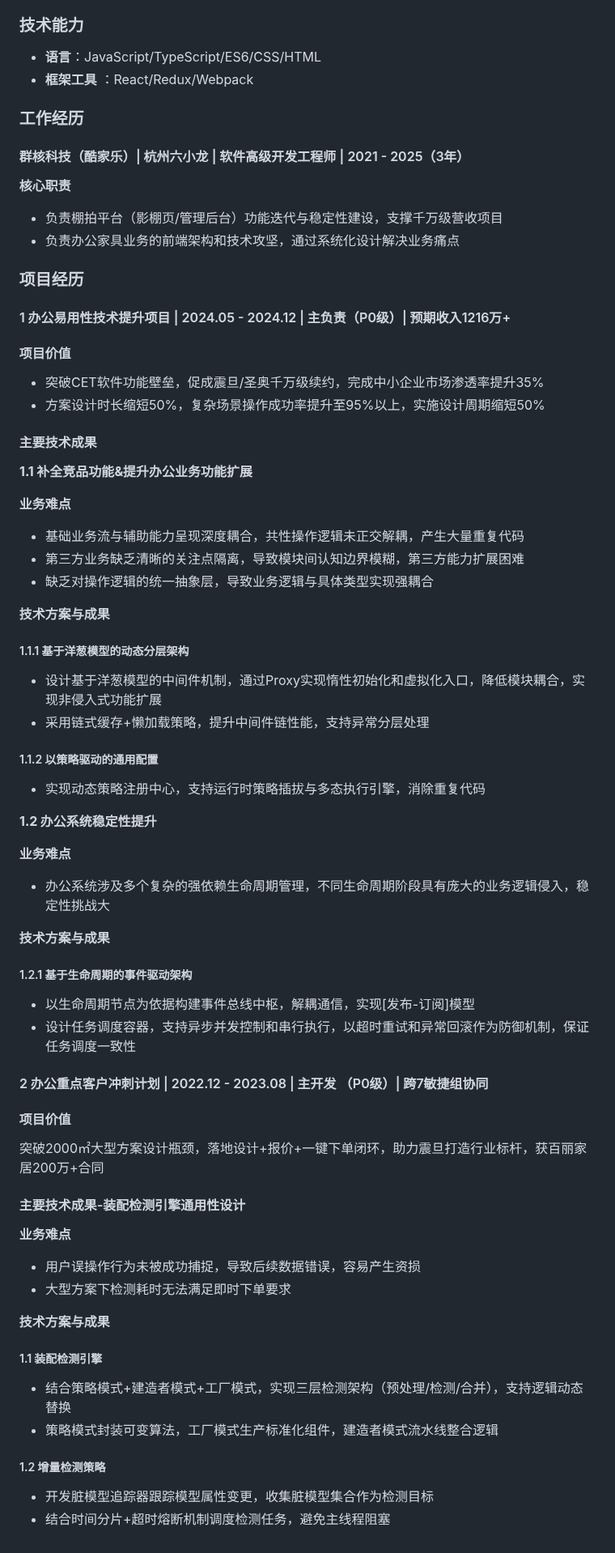
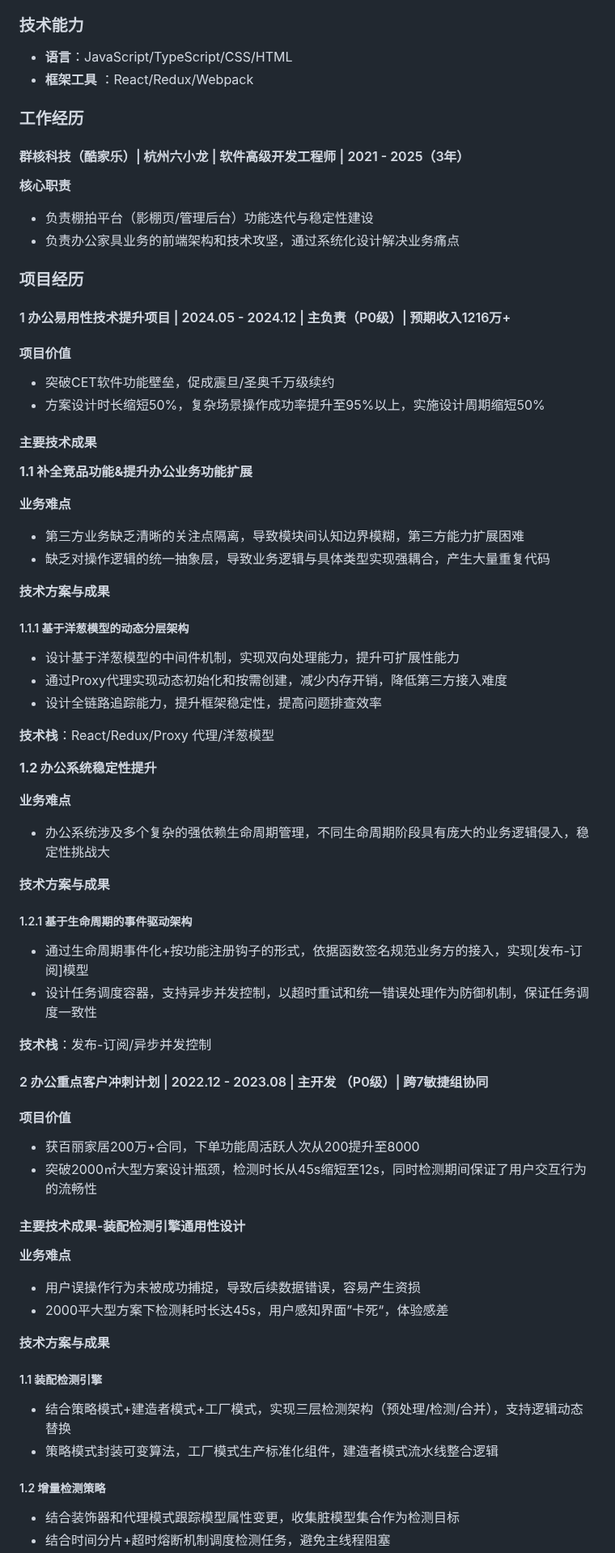
Before and after one commit to guoxiangguoxiang/guoxiangguoxiang.github.io, a Markdown page: README.md, the part around one of its changes. Shown at 81% size. GitHub-like rendering.

Commit message:
Update README.md
1030

```diff
--- a/README.md
+++ b/README.md
@@ -19,7 +19,7 @@
 
 ### 技术能力
 
-- **语言**：JavaScript/TypeScript/ES6/CSS/HTML
+- **语言**：JavaScript/TypeScript/CSS/HTML
 - **框架工具** ：React/Redux/Webpack
 
 ### 工作经历
@@ -28,7 +28,7 @@
 
 **核心职责**
 
-- 负责棚拍平台（影棚页/管理后台）功能迭代与稳定性建设，支撑千万级营收项目
+- 负责棚拍平台（影棚页/管理后台）功能迭代与稳定性建设
 - 负责办公家具业务的前端架构和技术攻坚，通过系统化设计解决业务痛点
 
 ### 项目经历
@@ -37,7 +37,7 @@
 
 #### 项目价值
 
-- 突破CET软件功能壁垒，促成震旦/圣奥千万级续约，完成中小企业市场渗透率提升35%
+- 突破CET软件功能壁垒，促成震旦/圣奥千万级续约
 - 方案设计时长缩短50%，复杂场景操作成功率提升至95%以上，实施设计周期缩短50%
 
 #### 主要技术成果
@@ -46,20 +46,18 @@
 
 **业务难点**
 
-- 基础业务流与辅助能力呈现深度耦合，共性操作逻辑未正交解耦，产生大量重复代码
 - 第三方业务缺乏清晰的关注点隔离，导致模块间认知边界模糊，第三方能力扩展困难
-- 缺乏对操作逻辑的统一抽象层，导致业务逻辑与具体类型实现强耦合
+- 缺乏对操作逻辑的统一抽象层，导致业务逻辑与具体类型实现强耦合，产生大量重复代码
 
 **技术方案与成果**
 
 ##### 1.1.1 基于洋葱模型的动态分层架构
 
-- 设计基于洋葱模型的中间件机制，通过Proxy实现惰性初始化和虚拟化入口，降低模块耦合，实现非侵入式功能扩展
-- 采用链式缓存+懒加载策略，提升中间件链性能，支持异常分层处理
+- 设计基于洋葱模型的中间件机制，实现双向处理能力，提升可扩展性能力
+- 通过Proxy代理实现动态初始化和按需创建，减少内存开销，降低第三方接入难度
+- 设计全链路追踪能力，提升框架稳定性，提高问题排查效率
 
-##### 1.1.2 以策略驱动的通用配置
-
-- 实现动态策略注册中心，支持运行时策略插拔与多态执行引擎，消除重复代码
+**技术栈**：React/Redux/Proxy 代理/洋葱模型
 
 **1.2 办公系统稳定性提升**
 
@@ -71,21 +69,24 @@
 
 ##### 1.2.1 基于生命周期的事件驱动架构
 
-- 以生命周期节点为依据构建事件总线中枢，解耦通信，实现[发布-订阅]模型
-- 设计任务调度容器，支持异步并发控制和串行执行，以超时重试和异常回滚作为防御机制，保证任务调度一致性
+- 通过生命周期事件化+按功能注册钩子的形式，依据函数签名规范业务方的接入，实现[发布-订阅]模型
+- 设计任务调度容器，支持异步并发控制，以超时重试和统一错误处理作为防御机制，保证任务调度一致性
+
+**技术栈**：发布-订阅/异步并发控制
 
 #### 2 办公重点客户冲刺计划 | 2022.12 - 2023.08 | 主开发 （P0级）| 跨7敏捷组协同
 
 #### 项目价值
 
-突破2000㎡大型方案设计瓶颈，落地设计+报价+一键下单闭环，助力震旦打造行业标杆，获百丽家居200万+合同
+- 获百丽家居200万+合同，下单功能周活跃人次从200提升至8000
+- 突破2000㎡大型方案设计瓶颈，检测时长从45s缩短至12s，同时检测期间保证了用户交互行为的流畅性
 
 #### 主要技术成果-装配检测引擎通用性设计
 
 **业务难点**
 
 - 用户误操作行为未被成功捕捉，导致后续数据错误，容易产生资损
-- 大型方案下检测耗时无法满足即时下单要求
+- 2000平大型方案下检测耗时长达45s，用户感知界面”卡死“，体验感差
 
 **技术方案与成果**
 
@@ -94,9 +95,7 @@
 - 结合策略模式+建造者模式+工厂模式，实现三层检测架构（预处理/检测/合并），支持逻辑动态替换
 - 策略模式封装可变算法，工厂模式生产标准化组件，建造者模式流水线整合逻辑
 
-
-
 ##### 1.2 增量检测策略
 
-- 开发脏模型追踪器跟踪模型属性变更，收集脏模型集合作为检测目标
+- 结合装饰器和代理模式跟踪模型属性变更，收集脏模型集合作为检测目标
 - 结合时间分片+超时熔断机制调度检测任务，避免主线程阻塞
```
Also changed, not shown: other parts of README.md (+4 -1 lines).
